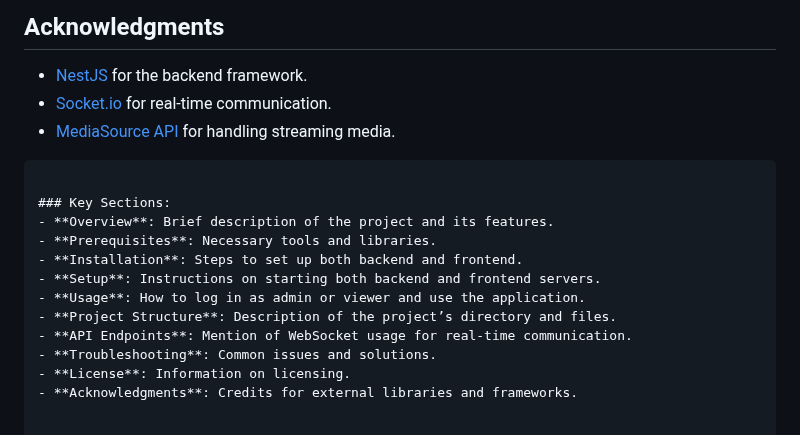
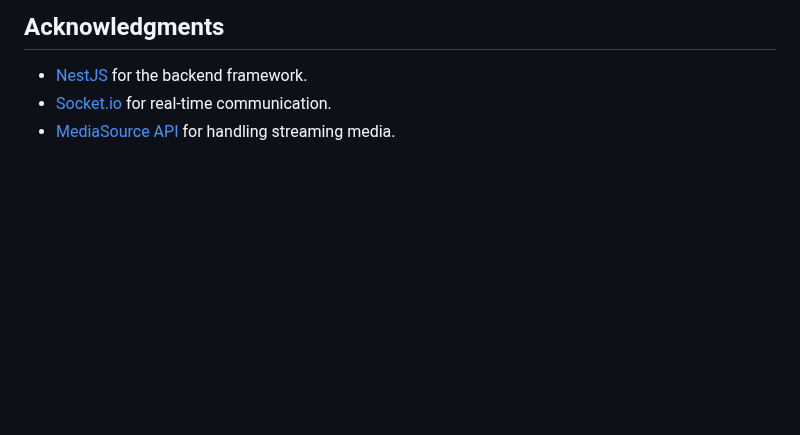
Before and after one commit to PreritKhandelwal98/live-stream-server, a Markdown page: README.md, the part around the change. GitHub-like rendering; blank space fills up the shorter version.

````diff
--- a/README.md
+++ b/README.md
@@ -92,17 +92,3 @@ This project is licensed under the MIT License - see the [LICENSE](LICENSE) file
 - [NestJS](https://nestjs.com/) for the backend framework.
 - [Socket.io](https://socket.io/) for real-time communication.
 - [MediaSource API](https://developer.mozilla.org/en-US/docs/Web/API/MediaSource) for handling streaming media.
-
-```
-
-### Key Sections:
-- **Overview**: Brief description of the project and its features.
-- **Prerequisites**: Necessary tools and libraries.
-- **Installation**: Steps to set up both backend and frontend.
-- **Setup**: Instructions on starting both backend and frontend servers.
-- **Usage**: How to log in as admin or viewer and use the application.
-- **Project Structure**: Description of the project’s directory and files.
-- **API Endpoints**: Mention of WebSocket usage for real-time communication.
-- **Troubleshooting**: Common issues and solutions.
-- **License**: Information on licensing.
-- **Acknowledgments**: Credits for external libraries and frameworks.
````
